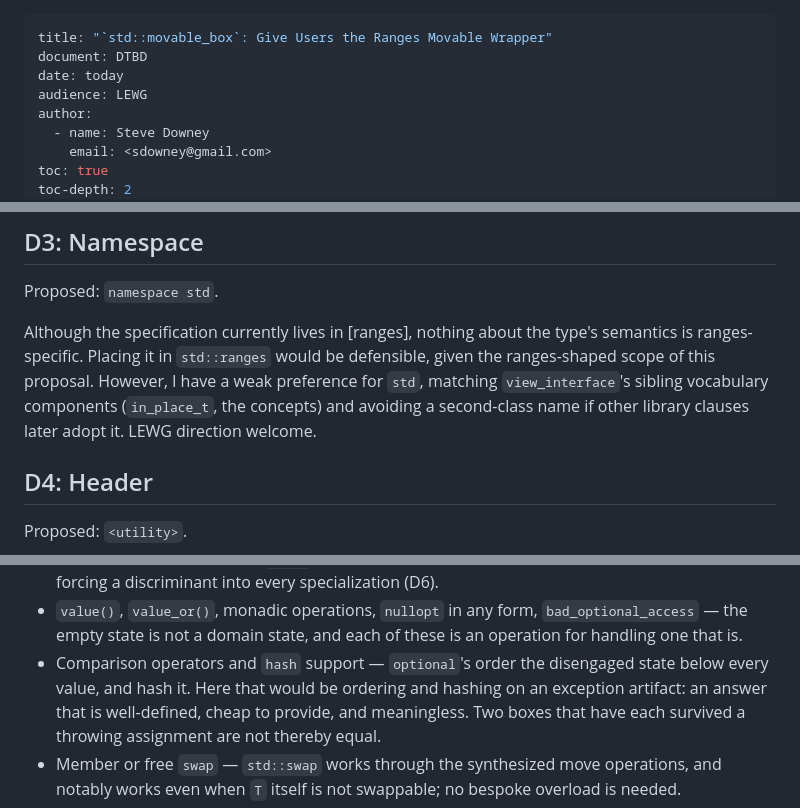
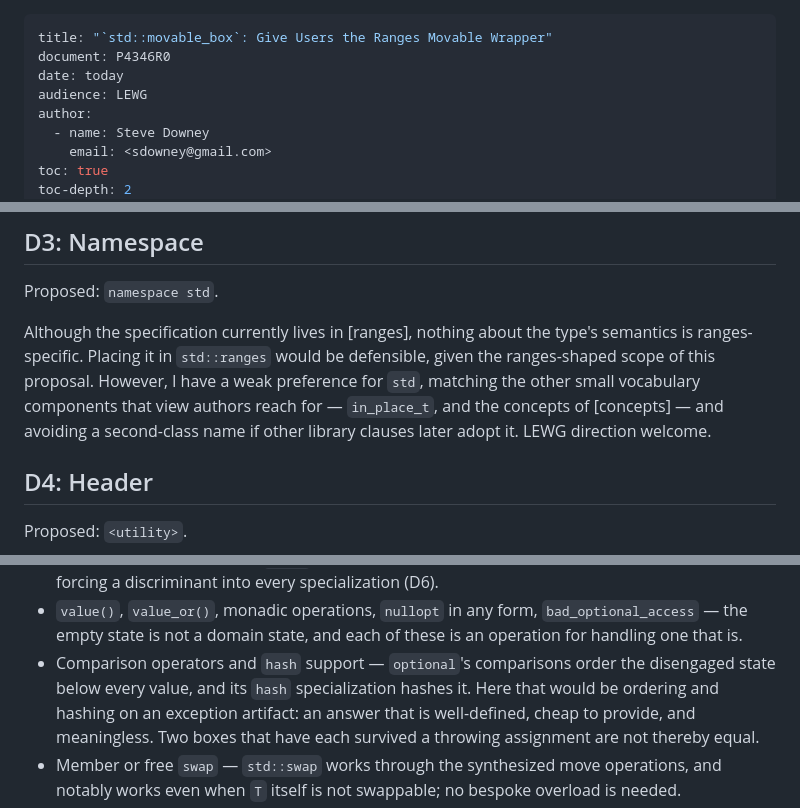
Before and after one commit to steve-downey/movable_box, a Markdown page: papers/movable_box.md, 3 parts joined by grey strips. Rendered like a GitHub page.

```diff
--- a/papers/movable_box.md
+++ b/papers/movable_box.md
@@ -1,6 +1,6 @@
 ---
 title: "`std::movable_box`: Give Users the Ranges Movable Wrapper"
-document: DTBD
+document: P4346R0
 date: today
 audience: LEWG
 author:
@@ -230,10 +229,10 @@ Proposed: `namespace std`.
 Although the specification currently lives in [ranges], nothing about
 the type's semantics is ranges-specific. Placing it in `std::ranges`
 would be defensible, given the ranges-shaped scope of this proposal.
-However, I have a weak preference for `std`, matching
-`view_interface`'s sibling vocabulary components (`in_place_t`, the
-concepts) and avoiding a second-class name if other library clauses
-later adopt it. LEWG direction welcome.
+However, I have a weak preference for `std`, matching the other small
+vocabulary components that view authors reach for — `in_place_t`, and
+the concepts of [concepts] — and avoiding a second-class name if other
+library clauses later adopt it. LEWG direction welcome.
 
 ## D4: Header
 
@@ -371,8 +370,9 @@ is worse than no answer.
 - `value()`, `value_or()`, monadic operations, `nullopt` in any form,
   `bad_optional_access` — the empty state is not a domain state, and
   each of these is an operation for handling one that is.
-- Comparison operators and `hash` support — `optional`'s order the
-  disengaged state below every value, and hash it. Here that would be
+- Comparison operators and `hash` support — `optional`'s comparisons
+  order the disengaged state below every value, and its `hash`
+  specialization hashes it. Here that would be
   ordering and hashing on an exception artifact: an answer that is
   well-defined, cheap to provide, and meaningless. Two boxes that have
   each survived a throwing assignment are not thereby equal.
```
Also changed, not shown: other parts of papers/movable_box.md (+32 -22 lines).
